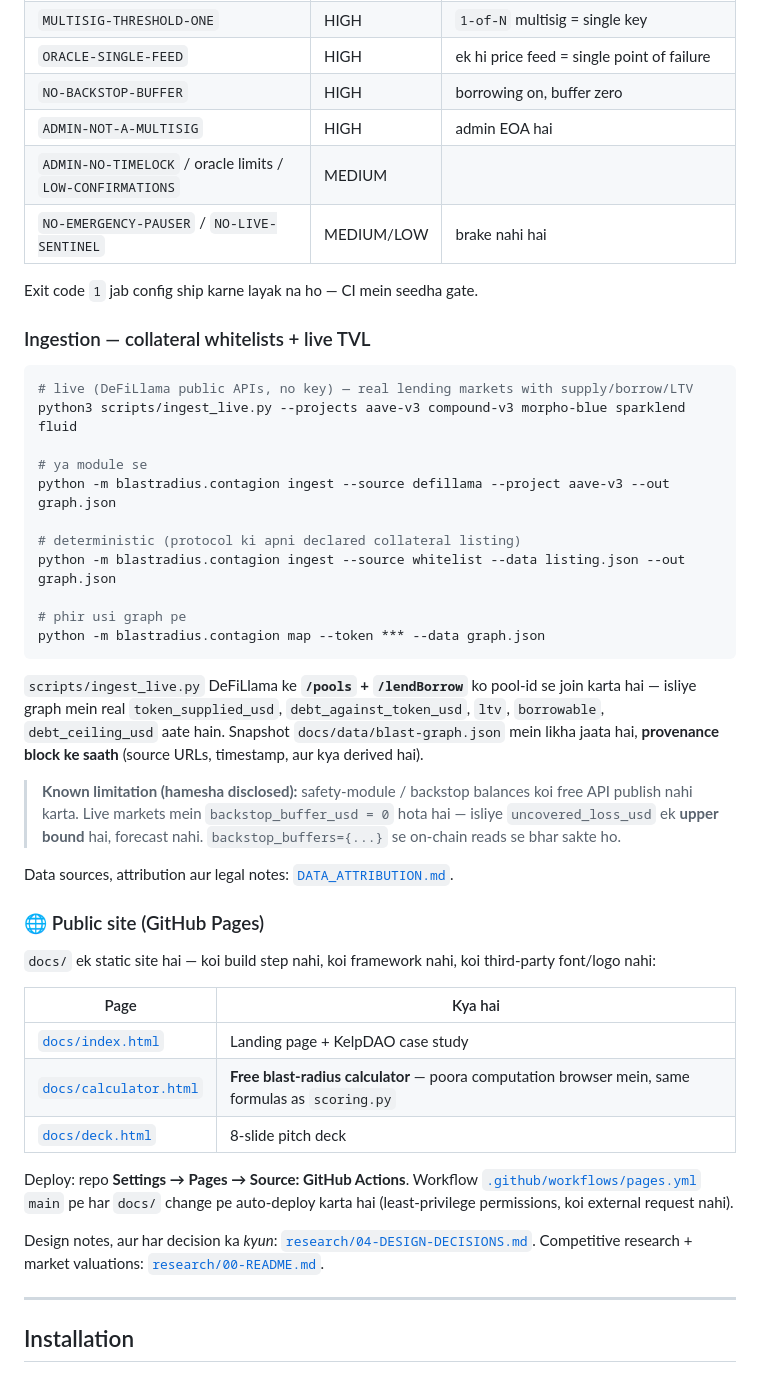
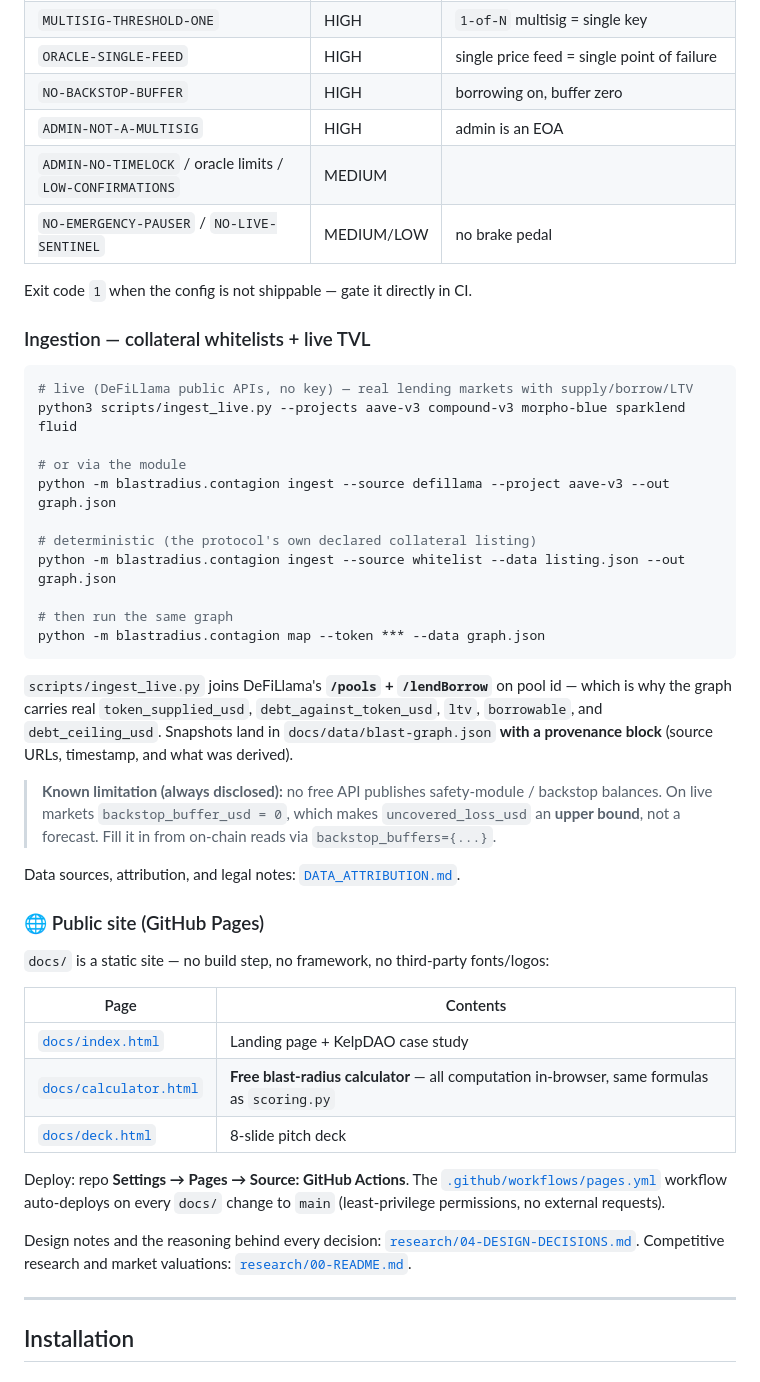
Before and after one commit to mysterious75/blastradius-agent, a Markdown page: README.md, the part around one of its changes. GitHub-like rendering.

````diff
--- a/README.md
+++ b/README.md
@@ -81,11 +106,11 @@ Ye auditor wahi class of misconfiguration **deploy se pehle** pakadta hai:
 | `MULTISIG-THRESHOLD-ONE` | HIGH | `1-of-N` multisig = single key |
-| `ORACLE-SINGLE-FEED` | HIGH | ek hi price feed = single point of failure |
+| `ORACLE-SINGLE-FEED` | HIGH | single price feed = single point of failure |
 | `NO-BACKSTOP-BUFFER` | HIGH | borrowing on, buffer zero |
-| `ADMIN-NOT-A-MULTISIG` | HIGH | admin EOA hai |
+| `ADMIN-NOT-A-MULTISIG` | HIGH | admin is an EOA |
 | `ADMIN-NO-TIMELOCK` / oracle limits / `LOW-CONFIRMATIONS` | MEDIUM | |
-| `NO-EMERGENCY-PAUSER` / `NO-LIVE-SENTINEL` | MEDIUM/LOW | brake nahi hai |
+| `NO-EMERGENCY-PAUSER` / `NO-LIVE-SENTINEL` | MEDIUM/LOW | no brake pedal |
 
-Exit code `1` jab config ship karne layak na ho — CI mein seedha gate.
+Exit code `1` when the config is not shippable — gate it directly in CI.
 
 ### Ingestion — collateral whitelists + live TVL
 
@@ -93,47 +118,45 @@ Exit code `1` jab config ship karne layak na ho — CI mein seedha gate.
 # live (DeFiLlama public APIs, no key) — real lending markets with supply/borrow/LTV
 python3 scripts/ingest_live.py --projects aave-v3 compound-v3 morpho-blue sparklend fluid
 
-# ya module se
+# or via the module
 python -m blastradius.contagion ingest --source defillama --project aave-v3 --out graph.json
 
-# deterministic (protocol ki apni declared collateral listing)
+# deterministic (the protocol's own declared collateral listing)
 python -m blastradius.contagion ingest --source whitelist --data listing.json --out graph.json
 
-# phir usi graph pe
+# then run the same graph
 python -m blastradius.contagion map --token *** --data graph.json
 ```
 
-`scripts/ingest_live.py` DeFiLlama ke **`/pools` + `/lendBorrow`** ko pool-id se
-join karta hai — isliye graph mein real `token_supplied_usd`,
-`debt_against_token_usd`, `ltv`, `borrowable`, `debt_ceiling_usd` aate hain.
-Snapshot `docs/data/blast-graph.json` mein likha jaata hai, **provenance block
-ke saath** (source URLs, timestamp, aur kya derived hai).
+`scripts/ingest_live.py` joins DeFiLlama's **`/pools` + `/lendBorrow`** on pool id —
+which is why the graph carries real `token_supplied_usd`,
+`debt_against_token_usd`, `ltv`, `borrowable`, and `debt_ceiling_usd`.
+Snapshots land in `docs/data/blast-graph.json` **with a provenance block**
+(source URLs, timestamp, and what was derived).
 
-> **Known limitation (hamesha disclosed):** safety-module / backstop balances
-> koi free API publish nahi karta. Live markets mein `backstop_buffer_usd = 0`
-> hota hai — isliye `uncovered_loss_usd` ek **upper bound** hai, forecast nahi.
-> `backstop_buffers={...}` se on-chain reads se bhar sakte ho.
+> **Known limitation (always disclosed):** no free API publishes safety-module /
+> backstop balances. On live markets `backstop_buffer_usd = 0`, which makes
+> `uncovered_loss_usd` an **upper bound**, not a forecast. Fill it in from
+> on-chain reads via `backstop_buffers={...}`.
 
-Data sources, attribution aur legal notes: [`DATA_ATTRIBUTION.md`](DATA_ATTRIBUTION.md).
+Data sources, attribution, and legal notes: [`DATA_ATTRIBUTION.md`](DATA_ATTRIBUTION.md).
 
 ### 🌐 Public site (GitHub Pages)
 
-`docs/` ek static site hai — koi build step nahi, koi framework nahi, koi
-third-party font/logo nahi:
+`docs/` is a static site — no build step, no framework, no third-party fonts/logos:
 
-| Page | Kya hai |
+| Page | Contents |
 |---|---|
 | [`docs/index.html`](docs/index.html) | Landing page + KelpDAO case study |
-| [`docs/calculator.html`](docs/calculator.html) | **Free blast-radius calculator** — poora computation browser mein, same formulas as `scoring.py` |
+| [`docs/calculator.html`](docs/calculator.html) | **Free blast-radius calculator** — all computation in-browser, same formulas as `scoring.py` |
 | [`docs/deck.html`](docs/deck.html) | 8-slide pitch deck |
 
-Deploy: repo **Settings → Pages → Source: GitHub Actions**. Workflow
-[`.github/workflows/pages.yml`](.github/workflows/pages.yml) `main` pe har
-`docs/` change pe auto-deploy karta hai (least-privilege permissions,
-koi external request nahi).
+Deploy: repo **Settings → Pages → Source: GitHub Actions**. The
+[`.github/workflows/pages.yml`](.github/workflows/pages.yml) workflow auto-deploys
+on every `docs/` change to `main` (least-privilege permissions, no external requests).
 
-Design notes, aur har decision ka *kyun*: [`research/04-DESIGN-DECISIONS.md`](research/04-DESIGN-DECISIONS.md).
-Competitive research + market valuations: [`research/00-README.md`](research/00-README.md).
+Design notes and the reasoning behind every decision: [`research/04-DESIGN-DECISIONS.md`](research/04-DESIGN-DECISIONS.md).
+Competitive research and market valuations: [`research/00-README.md`](research/00-README.md).
 
 ---
 
````
Also changed, not shown: other parts of README.md (+92 -26 lines).
